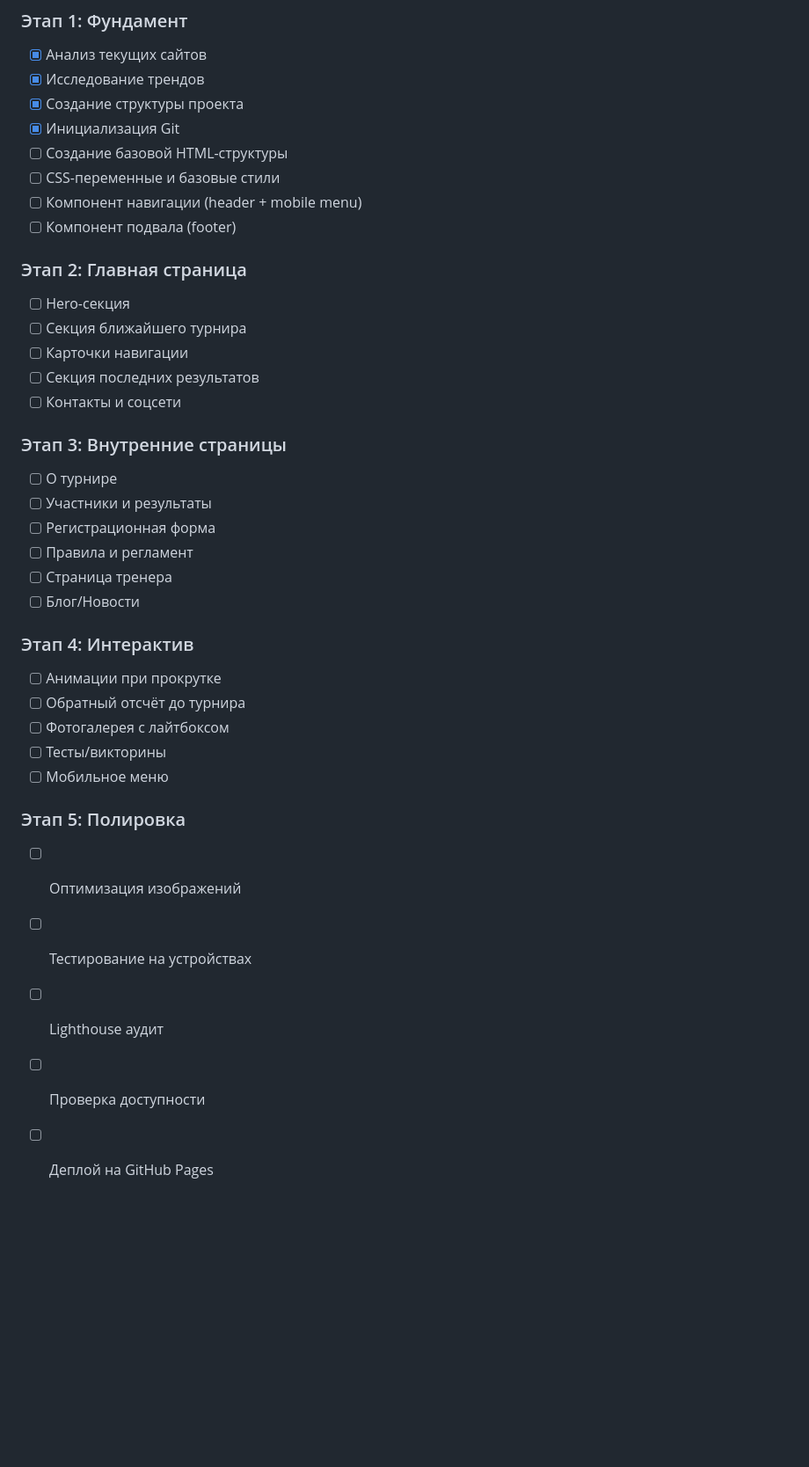
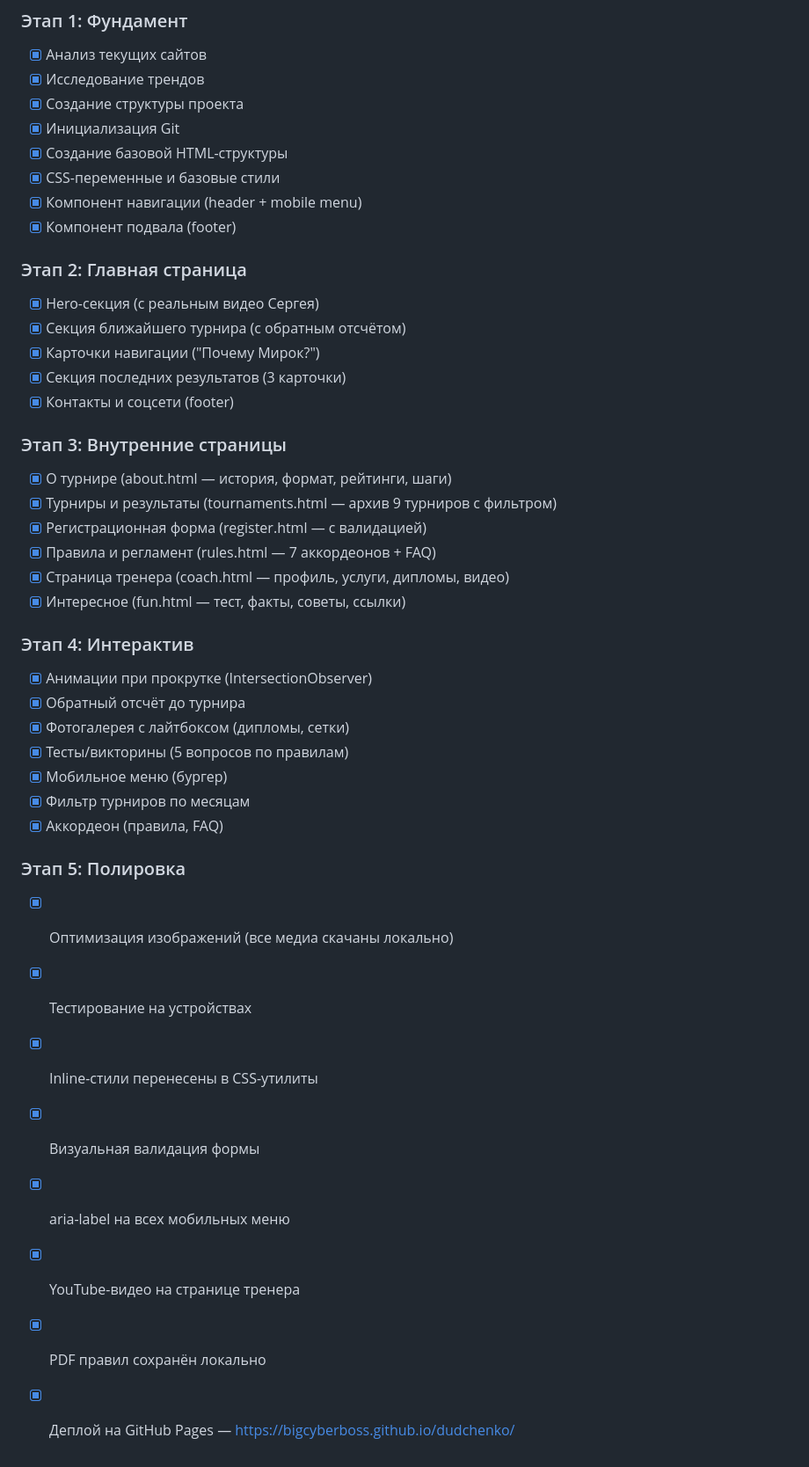
Before and after one commit to bigcyberboss/dudchenko, a Markdown page: docs/development-plan.md, the part around the change. Shown at 88% size. Rendered like a GitHub page; blank space fills up the shorter version.

Commit message:
docs: обновлён план — все этапы выполнены

```diff
--- a/docs/development-plan.md
+++ b/docs/development-plan.md
@@ -89,36 +89,41 @@
 - [x] Исследование трендов
 - [x] Создание структуры проекта
 - [x] Инициализация Git
-- [ ] Создание базовой HTML-структуры
-- [ ] CSS-переменные и базовые стили
-- [ ] Компонент навигации (header + mobile menu)
-- [ ] Компонент подвала (footer)
+- [x] Создание базовой HTML-структуры
+- [x] CSS-переменные и базовые стили
+- [x] Компонент навигации (header + mobile menu)
+- [x] Компонент подвала (footer)
 
 ### Этап 2: Главная страница
-- [ ] Hero-секция
-- [ ] Секция ближайшего турнира
-- [ ] Карточки навигации
-- [ ] Секция последних результатов
-- [ ] Контакты и соцсети
+- [x] Hero-секция (с реальным видео Сергея)
+- [x] Секция ближайшего турнира (с обратным отсчётом)
+- [x] Карточки навигации ("Почему Мирок?")
+- [x] Секция последних результатов (3 карточки)
+- [x] Контакты и соцсети (footer)
 
 ### Этап 3: Внутренние страницы
-- [ ] О турнире
-- [ ] Участники и результаты
-- [ ] Регистрационная форма
-- [ ] Правила и регламент
-- [ ] Страница тренера
-- [ ] Блог/Новости
+- [x] О турнире (about.html — история, формат, рейтинги, шаги)
+- [x] Турниры и результаты (tournaments.html — архив 9 турниров с фильтром)
+- [x] Регистрационная форма (register.html — с валидацией)
+- [x] Правила и регламент (rules.html — 7 аккордеонов + FAQ)
+- [x] Страница тренера (coach.html — профиль, услуги, дипломы, видео)
+- [x] Интересное (fun.html — тест, факты, советы, ссылки)
 
 ### Этап 4: Интерактив
-- [ ] Анимации при прокрутке
-- [ ] Обратный отсчёт до турнира
-- [ ] Фотогалерея с лайтбоксом
-- [ ] Тесты/викторины
-- [ ] Мобильное меню
+- [x] Анимации при прокрутке (IntersectionObserver)
+- [x] Обратный отсчёт до турнира
+- [x] Фотогалерея с лайтбоксом (дипломы, сетки)
+- [x] Тесты/викторины (5 вопросов по правилам)
+- [x] Мобильное меню (бургер)
+- [x] Фильтр турниров по месяцам
+- [x] Аккордеон (правила, FAQ)
 
 ### Этап 5: Полировка
-- [ ] Оптимизация изображений
-- [ ] Тестирование на устройствах
-- [ ] Lighthouse аудит
-- [ ] Проверка доступности
-- [ ] Деплой на GitHub Pages
+- [x] Оптимизация изображений (все медиа скачаны локально)
+- [x] Тестирование на устройствах
+- [x] Inline-стили перенесены в CSS-утилиты
+- [x] Визуальная валидация формы
+- [x] aria-label на всех мобильных меню
+- [x] YouTube-видео на странице тренера
+- [x] PDF правил сохранён локально
+- [x] Деплой на GitHub Pages — https://bigcyberboss.github.io/dudchenko/
```
